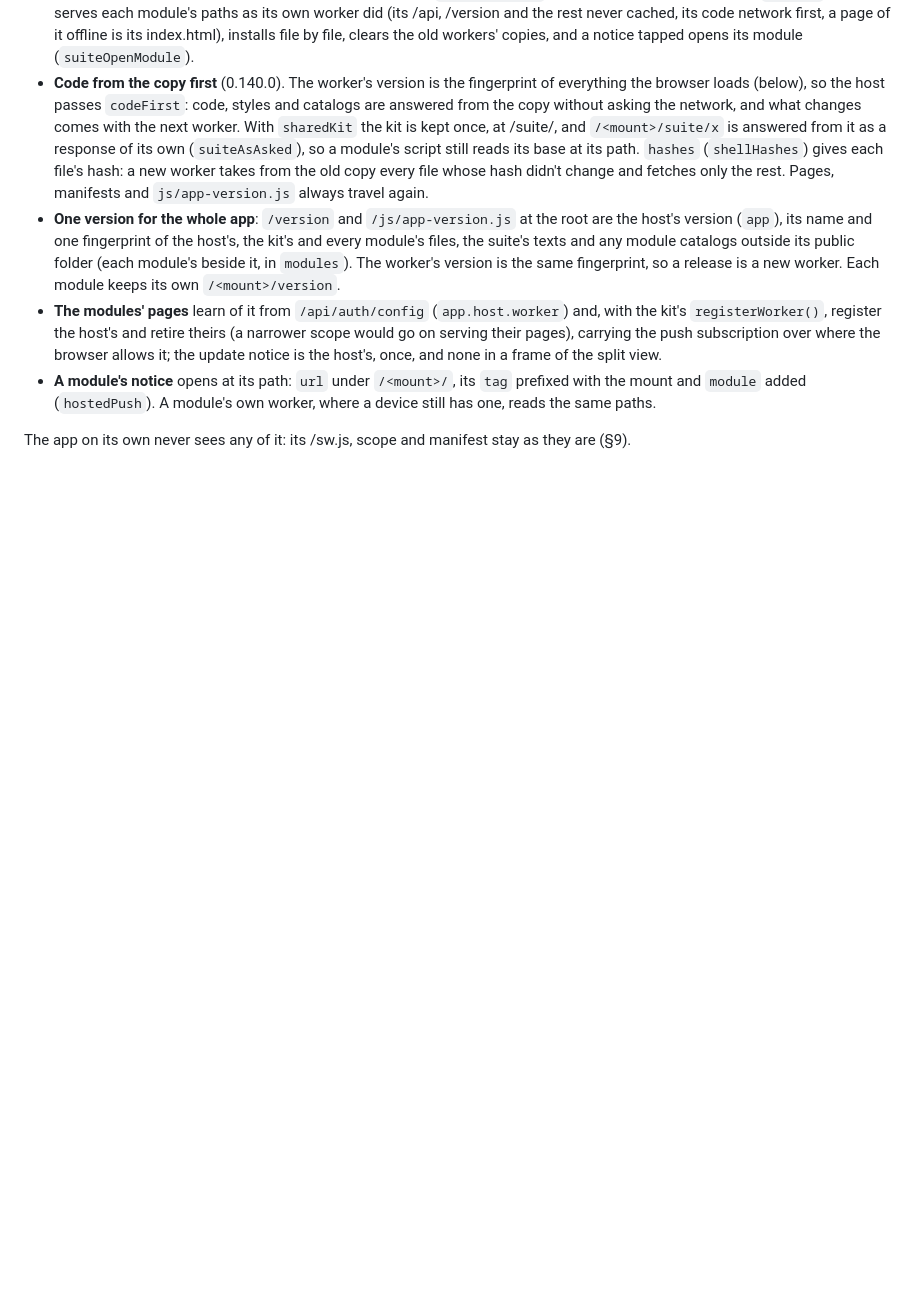
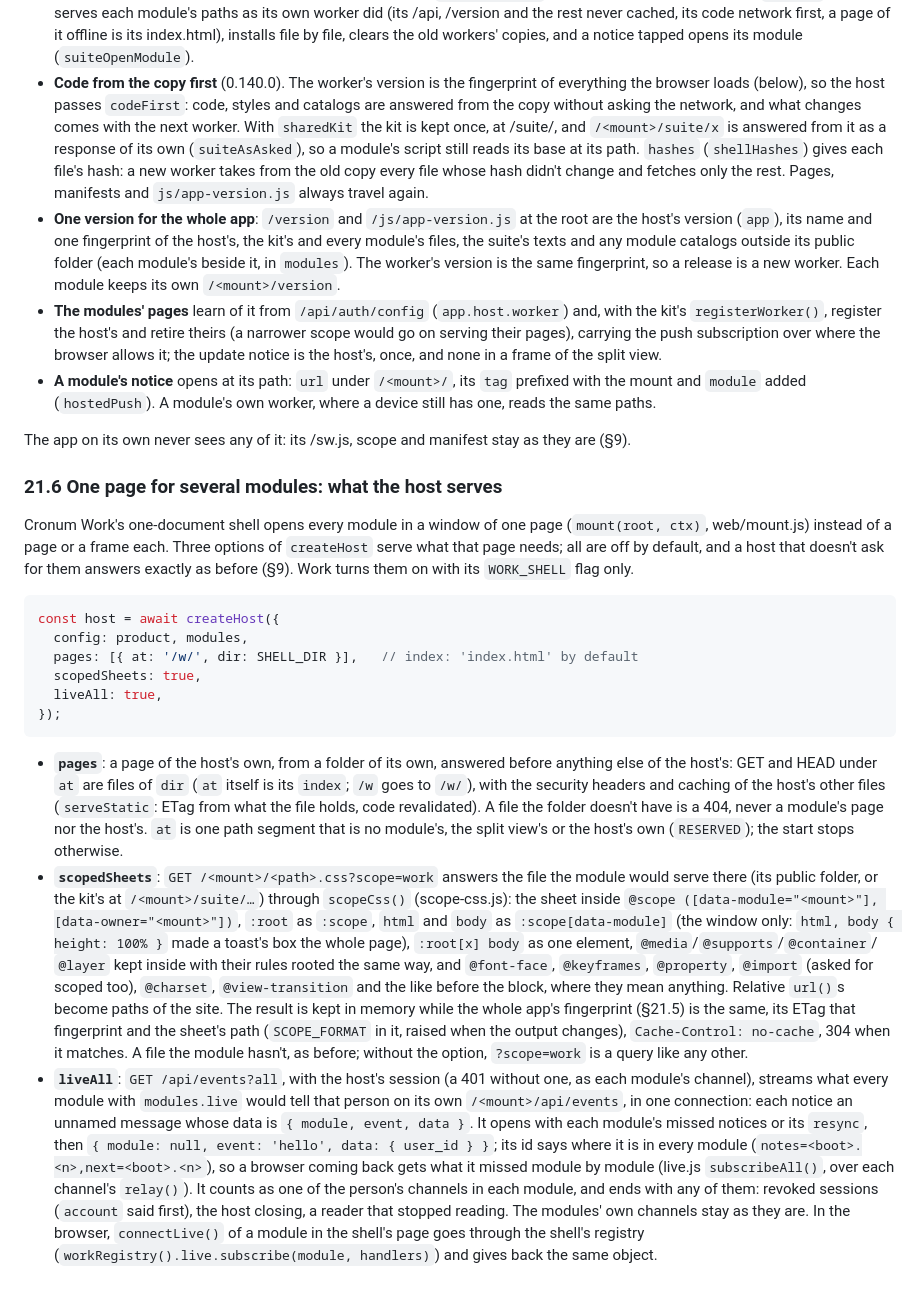
Before and after one commit to cronumstudio/suite-core, a Markdown page: docs/architecture.md, the part around the change. Rendered like a GitHub page; blank space fills up the shorter version.

Commit message:
Docs: what the host serves for a page that shows several modules
Architecture §21.6 explains the host's pages, the modules' sheets scoped to their windows and the
one live channel for every module: what each answers, how it is cached or filtered, and that a
host without them answers as before.

Co-Authored-By: Claude Opus 5.5 <noreply@anthropic.com>

````diff
--- a/docs/architecture.md
+++ b/docs/architecture.md
@@ -1972,3 +1972,49 @@ once for each worker, titled with that module's name. With it:
   reads the same paths.
 
 The app on its own never sees any of it: its /sw.js, scope and manifest stay as they are (§9).
+
+### 21.6 One page for several modules: what the host serves
+
+Cronum Work's one-document shell opens every module in a window of one page (`mount(root, ctx)`,
+web/mount.js) instead of a page or a frame each. Three options of `createHost` serve what that page
+needs; all are off by default, and a host that doesn't ask for them answers exactly as before
+(§9). Work turns them on with its `WORK_SHELL` flag only.
+
+```js
+const host = await createHost({
+  config: product, modules,
+  pages: [{ at: '/w/', dir: SHELL_DIR }],   // index: 'index.html' by default
+  scopedSheets: true,
+  liveAll: true,
+});
+```
+
+- **`pages`**: a page of the host's own, from a folder of its own, answered before anything else of
+  the host's: GET and HEAD under `at` are files of `dir` (`at` itself is its `index`; `/w` goes to
+  `/w/`), with the security headers and caching of the host's other files (`serveStatic`: ETag from
+  what the file holds, code revalidated). A file the folder doesn't have is a 404, never a module's
+  page nor the host's. `at` is one path segment that is no module's, the split view's or the host's
+  own (`RESERVED`); the start stops otherwise.
+- **`scopedSheets`**: `GET /<mount>/<path>.css?scope=work` answers the file the module would serve
+  there (its public folder, or the kit's at `/<mount>/suite/…`) through `scopeCss()` (scope-css.js):
+  the sheet inside `@scope ([data-module="<mount>"], [data-owner="<mount>"])`, `:root` as `:scope`,
+  `html` and `body` as `:scope[data-module]` (the window only: `html, body { height: 100% }` made a
+  toast's box the whole page), `:root[x] body` as one element, `@media`/`@supports`/`@container`/
+  `@layer` kept inside with their rules rooted the same way, and `@font-face`, `@keyframes`,
+  `@property`, `@import` (asked for scoped too), `@charset`, `@view-transition` and the like before
+  the block, where they mean anything. Relative `url()`s become paths of the site. The result is
+  kept in memory while the whole app's fingerprint (§21.5) is the same, its ETag that fingerprint
+  and the sheet's path (`SCOPE_FORMAT` in it, raised when the output changes), `Cache-Control:
+  no-cache`, 304 when it matches. A file the module hasn't, as before; without the option,
+  `?scope=work` is a query like any other.
+- **`liveAll`**: `GET /api/events?all`, with the host's session (a 401 without one, as each module's
+  channel), streams what every module with `modules.live` would tell that person on its own
+  `/<mount>/api/events`, in one connection: each notice an unnamed message whose data is
+  `{ module, event, data }`. It opens with each module's missed notices or its `resync`, then
+  `{ module: null, event: 'hello', data: { user_id } }`; its id says where it is in every module
+  (`notes=<boot>.<n>,next=<boot>.<n>`), so a browser coming back gets what it missed module by
+  module (live.js `subscribeAll()`, over each channel's `relay()`). It counts as one of the person's
+  channels in each module, and ends with any of them: revoked sessions (`account` said first),
+  the host closing, a reader that stopped reading. The modules' own channels stay as they are.
+  In the browser, `connectLive()` of a module in the shell's page goes through the shell's
+  registry (`workRegistry().live.subscribe(module, handlers)`) and gives back the same object.
````
